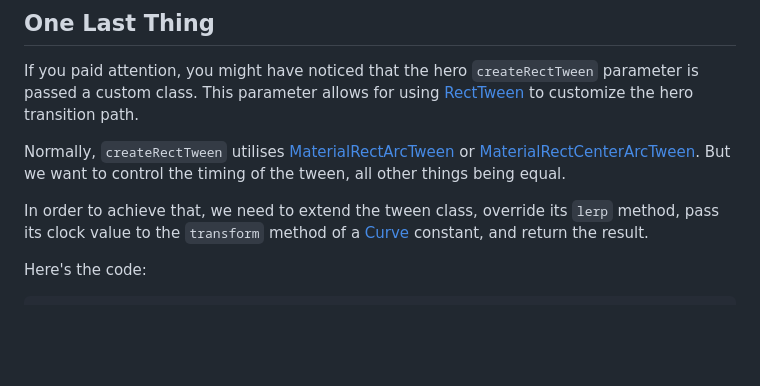
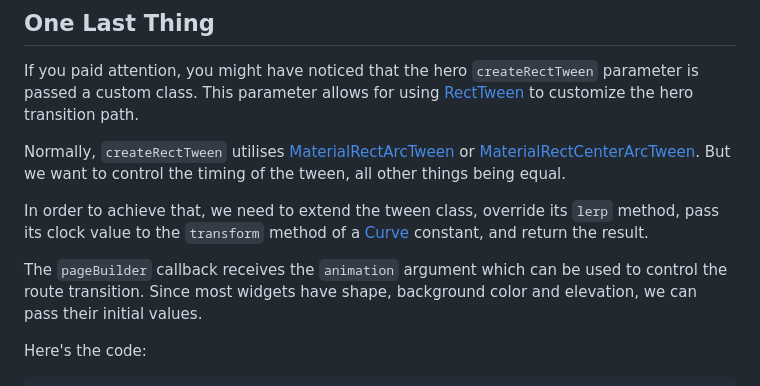
Before and after one commit to stassop/flutter_hero_page_route, a Markdown page: README.md, the part around the change. Rendered like a GitHub page; blank space fills up the shorter version.

````diff
--- a/README.md
+++ b/README.md
@@ -101,6 +101,8 @@ Normally, `createRectTween` utilises [MaterialRectArcTween](https://api.flutter.
 
 In order to achieve that, we need to extend the tween class, override its `lerp` method, pass its clock value to the `transform` method of a [Curve](https://api.flutter.dev/flutter/animation/Curves-class.html) constant, and return the result.
 
+The `pageBuilder` callback receives the `animation` argument which can be used to control the route transition. Since most widgets have shape, background color and elevation, we can pass their initial values.
+
 Here's the code:
 
 ```dart
````
